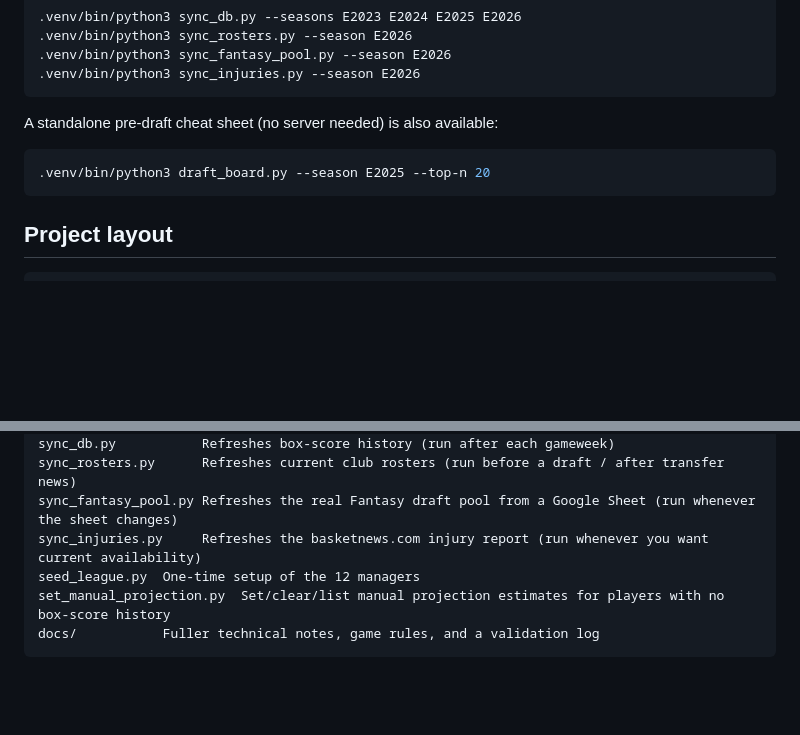
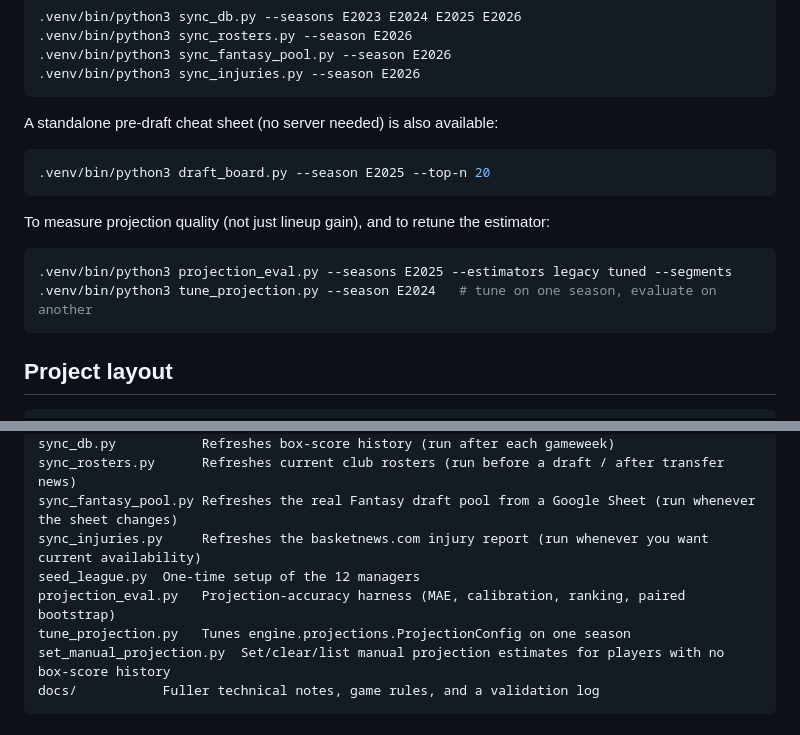
Before and after one commit to doulgeo/euroleague_fantasy_strategist, a Markdown page: README.md, 2 parts joined by grey strips. Drawn GitHub-style; blank space fills up the shorter version.

Commit message:
README/CLAUDE.md: projection harness, overhaul progress
Co-Authored-By: Claude Sonnet 5.5 <noreply@anthropic.com>

````diff
--- a/README.md
+++ b/README.md
@@ -119,6 +119,14 @@ A standalone pre-draft cheat sheet (no server needed) is also available:
 .venv/bin/python3 draft_board.py --season E2025 --top-n 20
 ```
 
+To measure projection quality (not just lineup gain), and to retune the
+estimator:
+
+```bash
+.venv/bin/python3 projection_eval.py --seasons E2025 --estimators legacy tuned --segments
+.venv/bin/python3 tune_projection.py --season E2024   # tune on one season, evaluate on another
+```
+
 ## Project layout
 
 ```
@@ -130,6 +138,8 @@ sync_rosters.py      Refreshes current club rosters (run before a draft / after
 sync_fantasy_pool.py Refreshes the real Fantasy draft pool from a Google Sheet (run whenever the sheet changes)
 sync_injuries.py     Refreshes the basketnews.com injury report (run whenever you want current availability)
 seed_league.py  One-time setup of the 12 managers
+projection_eval.py   Projection-accuracy harness (MAE, calibration, ranking, paired bootstrap)
+tune_projection.py   Tunes engine.projections.ProjectionConfig on one season
 set_manual_projection.py  Set/clear/list manual projection estimates for players with no box-score history
 docs/           Fuller technical notes, game rules, and a validation log
 ```
````
Also changed, not shown: CLAUDE.md (+8 -7 lines).
